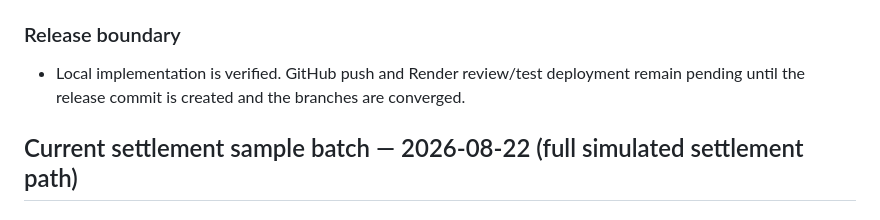
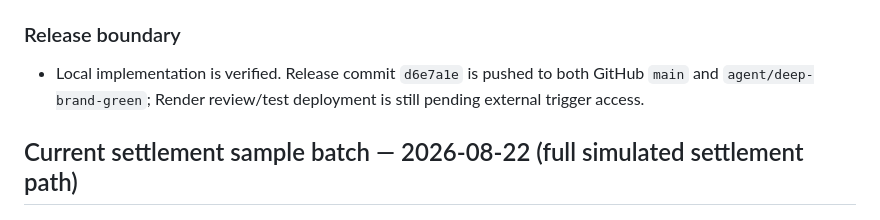
Before and after one commit to dncnchanel-design/hiddenchain-platform, a Markdown page: docs/backend-implementation/05_PROGRESS.md, the part around the change. Drawn GitHub-style.

```diff
--- a/docs/backend-implementation/05_PROGRESS.md
+++ b/docs/backend-implementation/05_PROGRESS.md
@@ -18,7 +18,7 @@
 
 ### Release boundary
 
-- Local implementation is verified. GitHub push and Render review/test deployment remain pending until the release commit is created and the branches are converged.
+- Local implementation is verified. Release commit `d6e7a1e` is pushed to both GitHub `main` and `agent/deep-brand-green`; Render review/test deployment is still pending external trigger access.
 
 ## Current settlement sample batch — 2026-08-22 (full simulated settlement path)
 
```
Also changed, not shown: docs/backend-implementation/09_WORKSTREAMS.md (+1 -1 lines), docs/backend-implementation/10_RELEASE_SYNC.md (+5 -2 lines).
